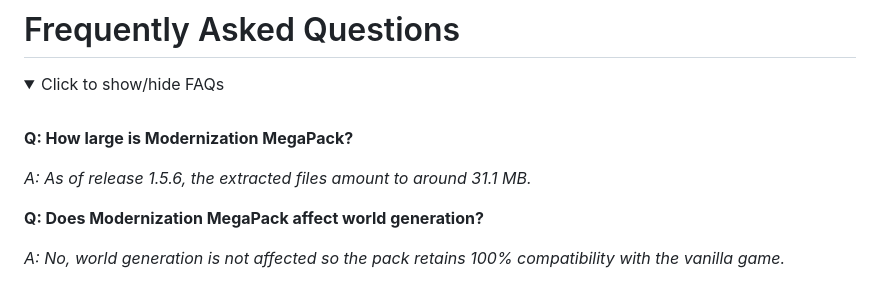
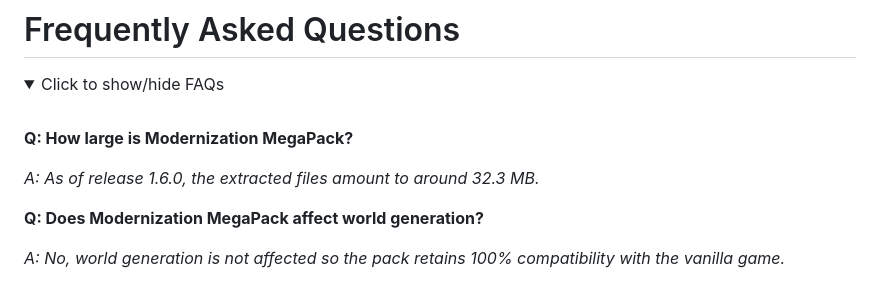
Before and after one commit to wyndchyme/mc3ds-modern, a Markdown page: .github/README.md, the part around the change. Drawn GitHub-style; folded sections open.

Commit message:
Updated size FAQ

```diff
--- a/.github/README.md
+++ b/.github/README.md
@@ -160,7 +160,7 @@ Delete the folder beginning with **'0004'** from the 'titles' directory and repe
 
 **Q: How large is Modernization MegaPack?**
 
-_A: As of release 1.5.6, the extracted files amount to around 31.1 MB._
+_A: As of release 1.6.0, the extracted files amount to around 32.3 MB._
 
 **Q: Does Modernization MegaPack affect world generation?**
 
```
